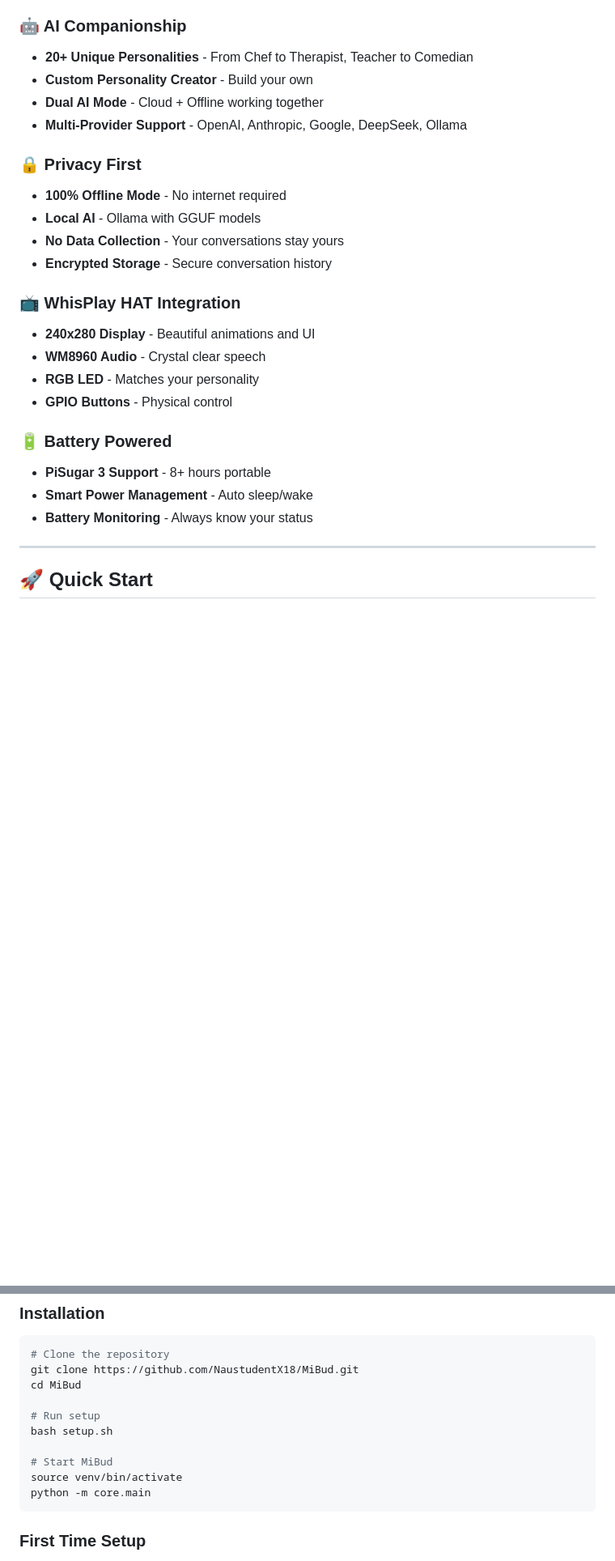
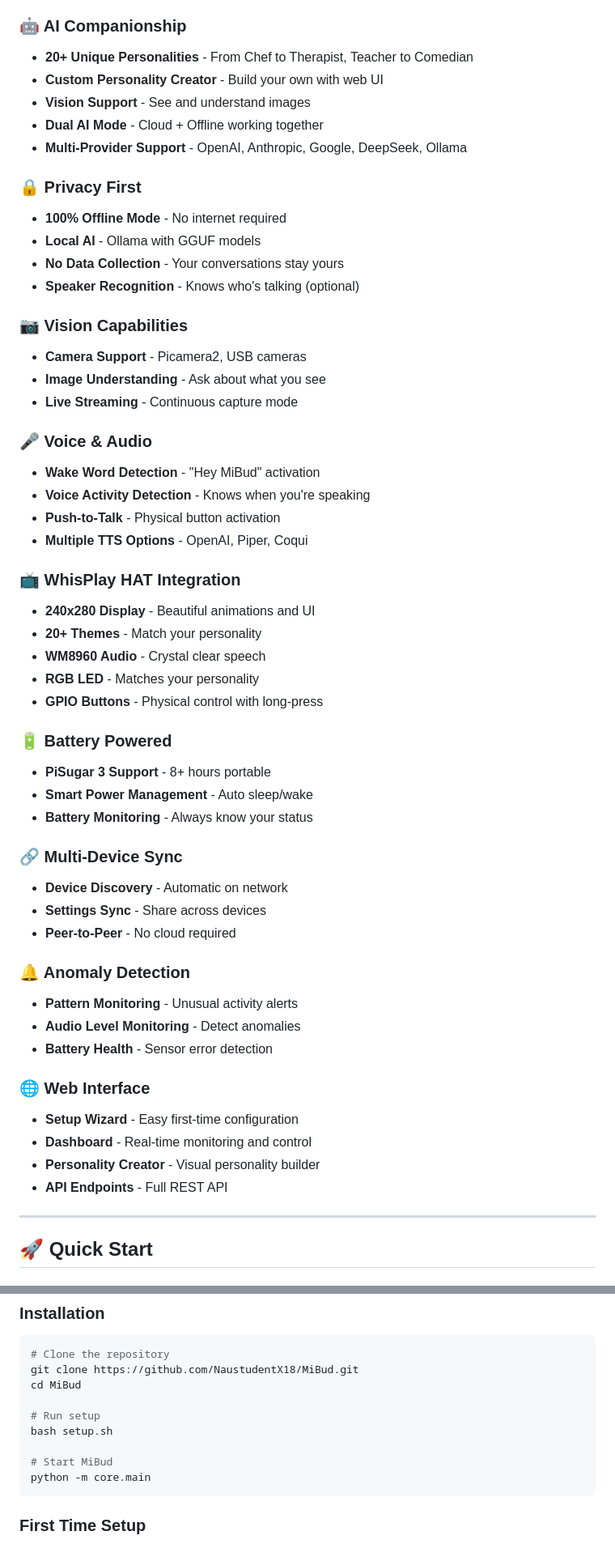
Before and after one commit to NaustudentX18/MiBud, a Markdown page: README.md, 2 parts joined by grey strips. Shown at 81% size. Rendered like a GitHub page; blank space fills up the shorter version.

````diff
--- a/README.md
+++ b/README.md
@@ -10,7 +10,8 @@ A versatile, privacy-first AI assistant for Raspberry Pi Zero 2 W with WhisPlay
 
 ### 🤖 AI Companionship
 - **20+ Unique Personalities** - From Chef to Therapist, Teacher to Comedian
-- **Custom Personality Creator** - Build your own
+- **Custom Personality Creator** - Build your own with web UI
+- **Vision Support** - See and understand images
 - **Dual AI Mode** - Cloud + Offline working together
 - **Multi-Provider Support** - OpenAI, Anthropic, Google, DeepSeek, Ollama
 
@@ -18,18 +19,46 @@ A versatile, privacy-first AI assistant for Raspberry Pi Zero 2 W with WhisPlay
 - **100% Offline Mode** - No internet required
 - **Local AI** - Ollama with GGUF models
 - **No Data Collection** - Your conversations stay yours
-- **Encrypted Storage** - Secure conversation history
+- **Speaker Recognition** - Knows who's talking (optional)
+
+### 📷 Vision Capabilities
+- **Camera Support** - Picamera2, USB cameras
+- **Image Understanding** - Ask about what you see
+- **Live Streaming** - Continuous capture mode
+
+### 🎤 Voice & Audio
+- **Wake Word Detection** - "Hey MiBud" activation
+- **Voice Activity Detection** - Knows when you're speaking
+- **Push-to-Talk** - Physical button activation
+- **Multiple TTS Options** - OpenAI, Piper, Coqui
 
 ### 📺 WhisPlay HAT Integration
 - **240x280 Display** - Beautiful animations and UI
+- **20+ Themes** - Match your personality
 - **WM8960 Audio** - Crystal clear speech
 - **RGB LED** - Matches your personality
-- **GPIO Buttons** - Physical control
+- **GPIO Buttons** - Physical control with long-press
 
 ### 🔋 Battery Powered
 - **PiSugar 3 Support** - 8+ hours portable
 - **Smart Power Management** - Auto sleep/wake
 - **Battery Monitoring** - Always know your status
+
+### 🔗 Multi-Device Sync
+- **Device Discovery** - Automatic on network
+- **Settings Sync** - Share across devices
+- **Peer-to-Peer** - No cloud required
+
+### 🔔 Anomaly Detection
+- **Pattern Monitoring** - Unusual activity alerts
+- **Audio Level Monitoring** - Detect anomalies
+- **Battery Health** - Sensor error detection
+
+### 🌐 Web Interface
+- **Setup Wizard** - Easy first-time configuration
+- **Dashboard** - Real-time monitoring and control
+- **Personality Creator** - Visual personality builder
+- **API Endpoints** - Full REST API
 
 ---
 
@@ -52,7 +81,6 @@ cd MiBud
 bash setup.sh
 
 # Start MiBud
-source venv/bin/activate
 python -m core.main
 ```
 
````
Also changed, not shown: other parts of README.md (+63 -25 lines), CHANGELOG.md (added, +95 -0 lines).
